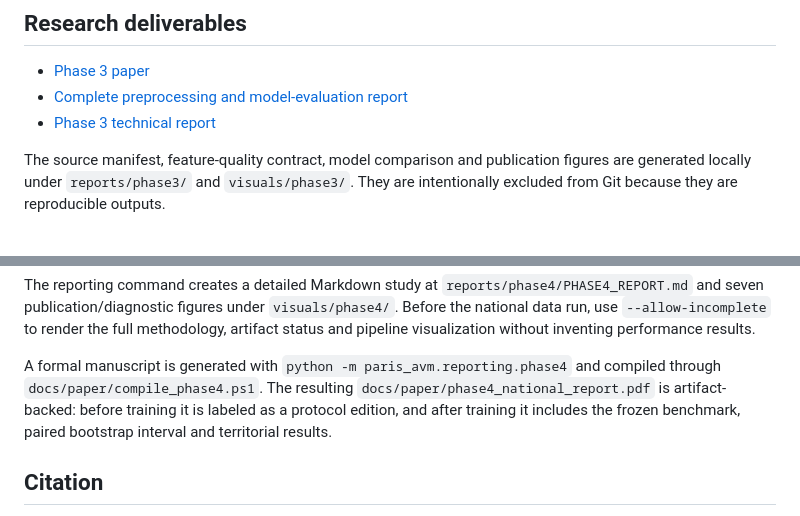
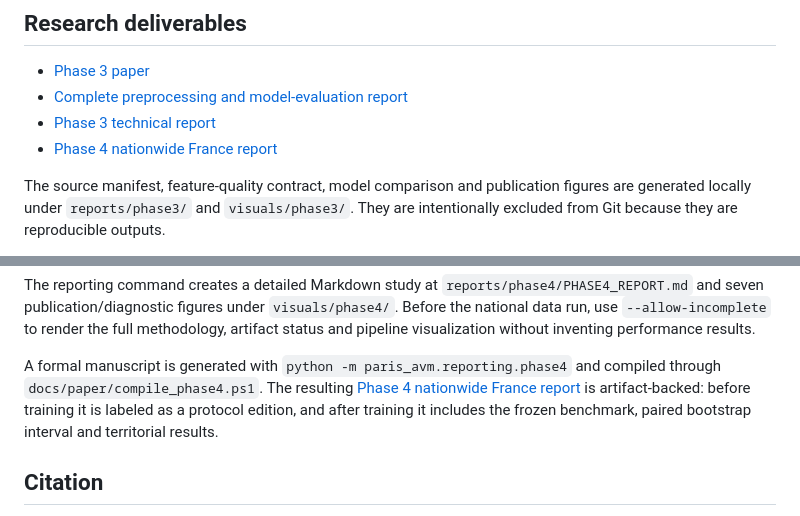
Before and after one commit to ETTOUSY-BADR/Real_estate_valuation_property, a Markdown page: README.md, 2 parts joined by grey strips. Drawn GitHub-style.

Commit message:
Link Phase 4 report from README

```diff
--- a/README.md
+++ b/README.md
@@ -153,6 +153,7 @@ artifact-integrity suite.
 - [Phase 3 paper](docs/paper/phase3_paper.pdf)
 - [Complete preprocessing and model-evaluation report](docs/paper/model_evaluation_report.pdf)
 - [Phase 3 technical report](reports/phase3/PHASE3_REPORT.md)
+- [Phase 4 nationwide France report](docs/paper/phase4_national_report.pdf)
 
 The source manifest, feature-quality contract, model comparison and publication
 figures are generated locally under `reports/phase3/` and `visuals/phase3/`.
@@ -191,9 +192,10 @@ inventing performance results.
 
 A formal manuscript is generated with `python -m paris_avm.reporting.phase4`
 and compiled through `docs/paper/compile_phase4.ps1`. The resulting
-`docs/paper/phase4_national_report.pdf` is artifact-backed: before training it
-is labeled as a protocol edition, and after training it includes the frozen
-benchmark, paired bootstrap interval and territorial results.
+[Phase 4 nationwide France report](docs/paper/phase4_national_report.pdf) is
+artifact-backed: before training it is labeled as a protocol edition, and after
+training it includes the frozen benchmark, paired bootstrap interval and
+territorial results.
 
 ## Citation
 
```
